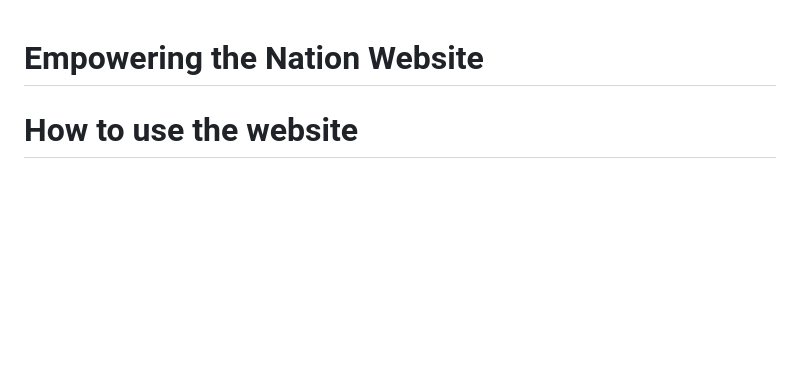
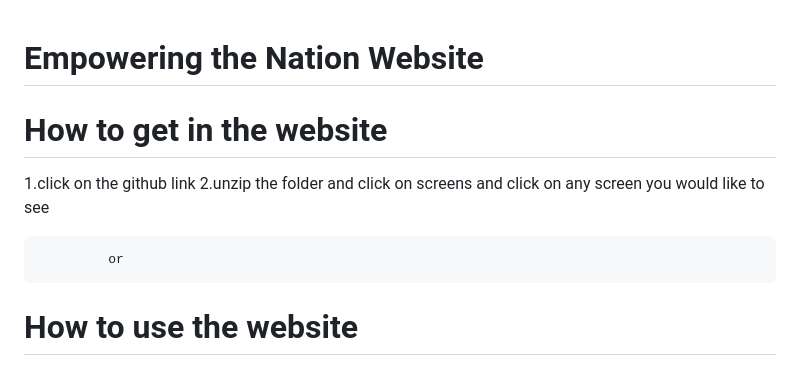
Before and after one commit to ST10436166-EthanDavids/XHAW-2, a Markdown page: README.md, the part around the change. Drawn GitHub-style; blank space fills up the shorter version.

```diff
--- a/README.md
+++ b/README.md
@@ -1,4 +1,10 @@
 # Empowering the Nation Website
+
+# How to get in the website
+1.click on the github link
+2.unzip the folder and click on screens and click on any screen you would like to see
+
+             or
 
 # How to use the website
  1.open up VS code
```
